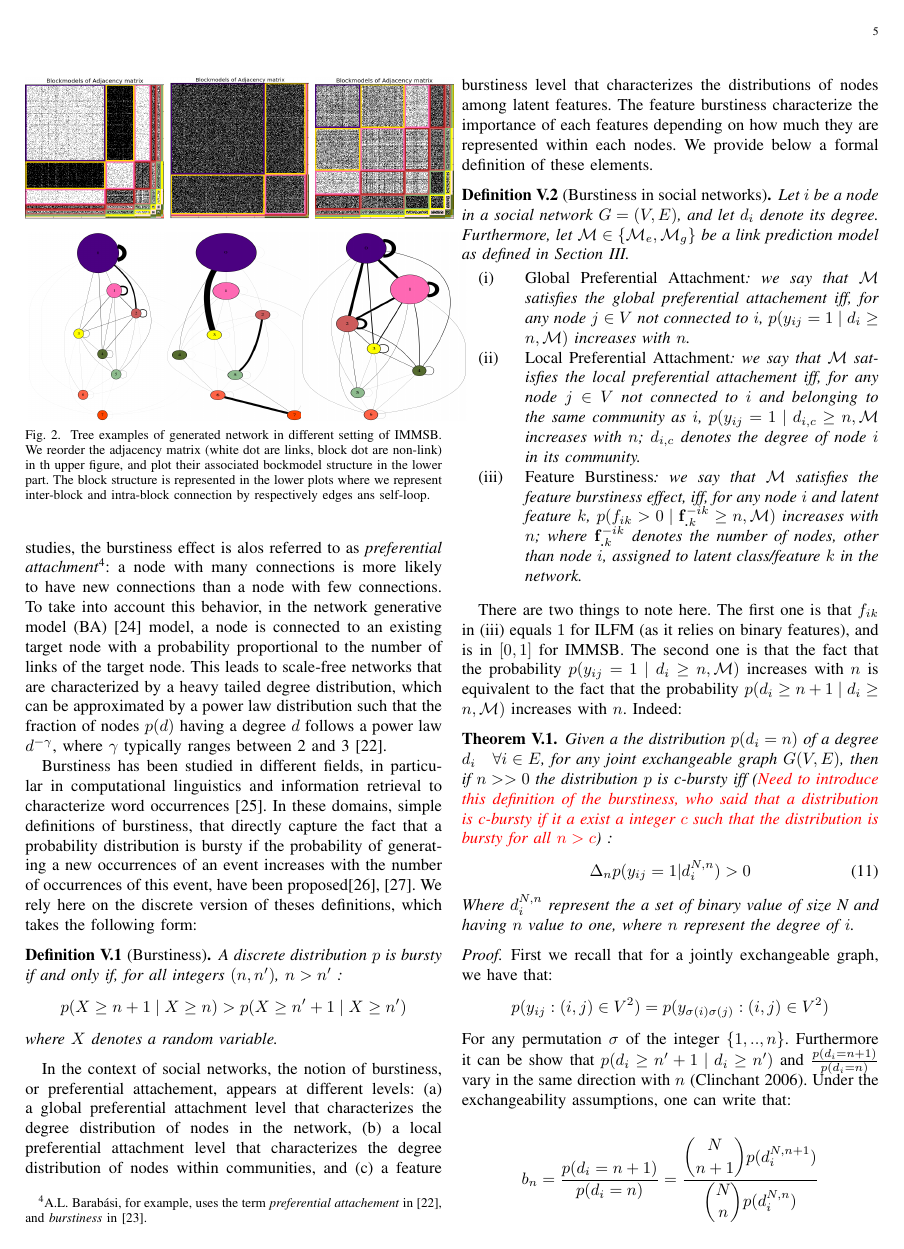
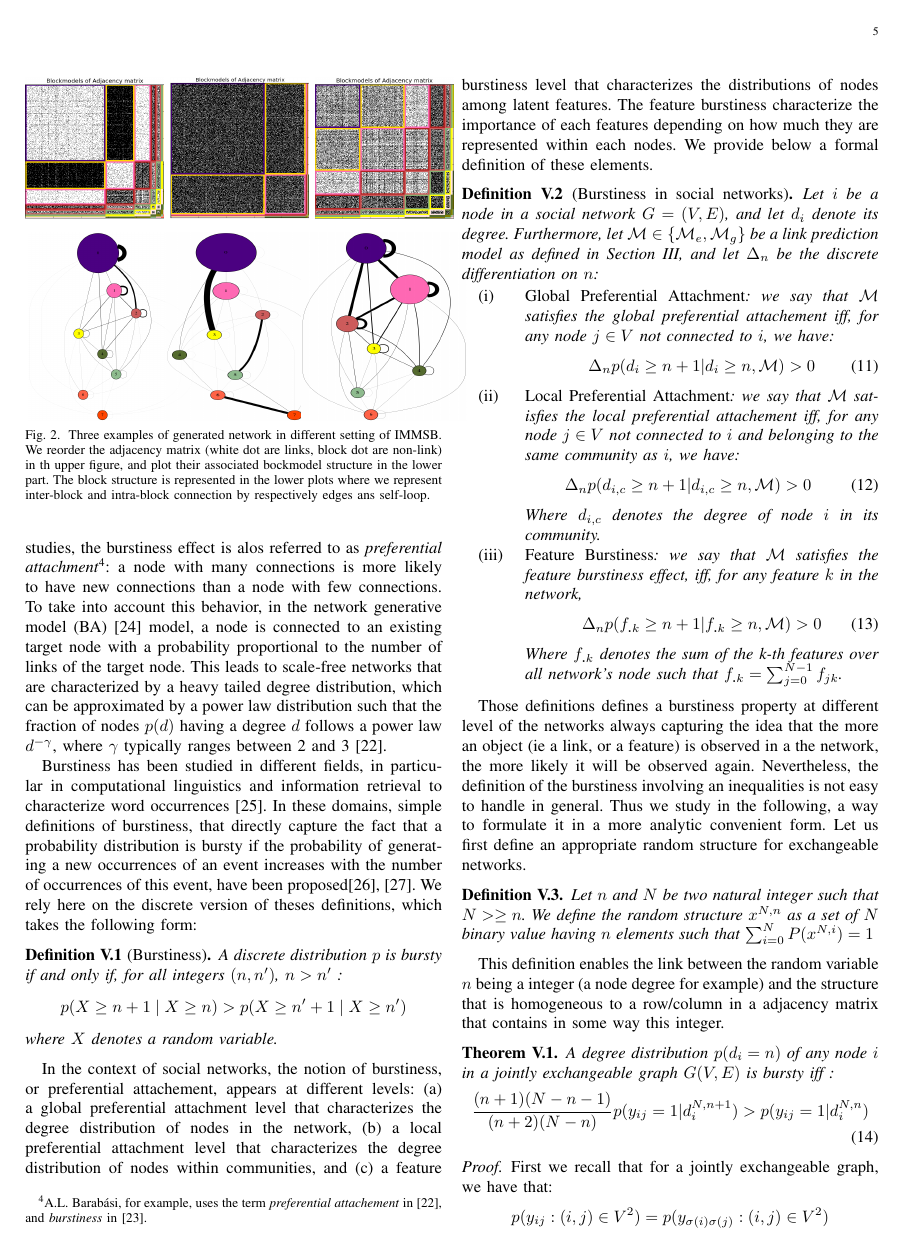
Before and after one commit to addulac/network, a LaTeX paper (main.tex, which reads burstiness.tex, homophily.tex): page 5 of 14. Compiled offline with pdfLaTeX; a missing font is replaced by an installed copy or a similar font; a LaTeX package or settings file that is missing is left out.

Commit message:
burst thm

```diff
--- a/burstiness.tex
+++ b/burstiness.tex
@@ -19,28 +19,41 @@ In the context of social networks, the notion of burstiness, or preferential att
 
 
 \begin{definition}[Burstiness in social networks]
-Let $i$ be a node in a social network $G=(V,E)$, and let $d_i$ denote its degree. Furthermore, let $\mathcal{M} \in \{\M_e, \M_g\}$ be a link prediction model as defined in Section~\ref{sec:models}.
+Let $i$ be a node in a social network $G=(V,E)$, and let $d_i$ denote its degree. Furthermore, let $\mathcal{M} \in \{\M_e, \M_g\}$ be a link prediction model as defined in Section~\ref{sec:models}, and let $\Delta_n$ be the discrete differentiation on $n$:
 \begin{description}
- \item[(i)] \emph{Global Preferential Attachment}: we say that $\mathcal{M}$ satisfies the global preferential attachement iff, for any node $j \in V$ not connected to $i$, $\pr(y_{ij}=1 \mid d_i \ge n, \M)$ increases with $n$.
- \item[(ii)] \emph{Local Preferential Attachment}: we say that $\mathcal{M}$ satisfies the local preferential attachement iff, for any node $j \in V$ not connected to $i$ and belonging to the same community as $i$, $\pr(y_{ij}=1 \mid d_{i,c} \ge n, \M$ increases with $n$; $d_{i,c}$ denotes the degree of node $i$ in its community.
-  \item[(iii)] \emph{Feature Burstiness}: we say that $\mathcal{M}$ satisfies the feature burstiness effect, iff, for any node $i$ and latent feature $k$, $\pr(f_{ik} > 0 \mid \mat{f}_{\bm{.}k}^{-ik} \ge n, \M)$ increases with $n$; where $\mat{f}_{\bm{.}k}^{-ik}$ denotes the number of nodes, other than node $i$, assigned to latent class/feature $k$ in the network.
+\item[(i)] \emph{Global Preferential Attachment}: we say that $\mathcal{M}$ satisfies the global preferential attachement iff, for any node $j \in V$ not connected to $i$, we have:
+ \begin{equation}
+ \Delta_n \pr(d_i \geq n+1 | d_i \geq n,  \M) > 0
+ \end{equation}
+\item[(ii)] \emph{Local Preferential Attachment}: we say that $\mathcal{M}$ satisfies the local preferential attachement iff, for any node $j \in V$ not connected to $i$ and belonging to the same community as $i$, we have:
+  \begin{equation}
+ \Delta_n \pr(d_{i,c} \geq n+1 | d_{i,c} \geq n,  \M) > 0
+ \end{equation}
+  Where $d_{i,c}$ denotes the degree of node $i$ in its community.
+\item[(iii)] \emph{Feature Burstiness}: we say that $\mathcal{M}$ satisfies the feature burstiness effect, iff, for any feature $k$ in the network,
+  \begin{equation}
+	\Delta_n \pr(f_{\bm{.}k} \geq n+1 | f_{\bm{.}k} \geq n,  \M) > 0
+  \end{equation}
+   Where $f_{\bm{.}k}$ denotes the sum of the k-th features over all network's node such that $f_{\bm{.}k} = \sum_{j=0}^{N-1} f_{jk}$.
 \end{description}
 \label{def:burst-soc-net}
 \end{definition}
 %
-There are two things to note here. The first one is that $f_{ik}$ in (iii) equals $1$ for ILFM (as it relies on binary features), and is in $[0,1]$ for IMMSB. The second one is that the fact that the probability $\pr(y_{ij}=1 \mid d_i \ge n, \M)$ increases with $n$ is equivalent to the fact that the probability $\pr(d_{i} \ge n+1 \mid d_i \ge n, \M)$ increases with $n$. Indeed:
+Those definitions defines a burstiness property at different level of the networks always capturing the idea that the more an object (ie a link, or a feature) is observed in a the network, the more likely it will be observed again. Nevertheless, the definition of the burstiness involving an inequalities is not easy to handle in general. Thus we study in the following, a way to formulate it in a more analytic convenient form. Let us first define an appropriate random structure for exchangeable networks.
 
+\begin{definition}
+	Let $n$ and $N$ be two natural integer such that $N>\geq n$. We define the random structure $x^{N,n}$ as a set of $N$ binary value having $n$ elements such that $\sum_{i=0}^N P(x^{N,i}) = 1$
+	\label{def:rd_struct}
+\end{definition}
 
+This definition enables the link between the random variable $n$ being a integer (a node degree for example) and the structure that is homogeneous to a row/column in a adjacency matrix that contains in some way this integer.
 
+\begin{theorem} \label{th:burst_exch}
+	 A degree distribution $p(d_i=n)$ of any node $i$ in a jointly exchangeable graph $G(V,E)$ is bursty iff :
+	\begin{equation}
+	 \frac{(n+1)(N-n-1)}{(n+2)(N-n)}\p(y_{ij}=1 | d_i^{N,n+1})  > \p(y_{ij}=1 | d_i^{N,n})
+	\end{equation}
 
-
-
-\begin{theorem}
-	 Given a the distribution $p(d_i=n)$  of a degree $d_i \quad \forall i \in E$, for any joint exchangeable graph $G(V,E)$, then if $n >> 0$ the distribution $p$ is c-bursty iff (\textcolor{red}{Need to introduce this definition of the burstiness, who said that a distribution is c-bursty if it a exist a integer $c$ such that the distribution is bursty for all $n > c$}) :
-	\begin{align}
-	  \Delta_n \p(y_{ij}=1 | d_i^{N,n}) > 0
-	\end{align}
-	Where $d_i^{N,n}$ represent the a set of binary value of size N and having $n$ value to one, where $n$ represent the degree of $i$.
 \end{theorem}
 
 \begin{proof}
--- a/homophily.tex
+++ b/homophily.tex
@@ -94,7 +94,7 @@ In figure \ref{fig:gen_blocks}, we show a clustering result form IMMSB based on
 	\minipage{0.16\textwidth}
 	\includegraphics[width=3.5cm, height=4cm]{img/M_g_regular/graph_dot}
 	\endminipage
-	\caption{Tree examples of generated network in different setting of IMMSB. We reorder the adjacency matrix (white dot are links, block dot are non-link) in th upper figure, and plot their associated bockmodel structure in the lower part. The block structure is represented in the lower plots where we represent inter-block and intra-block connection by respectively edges ans self-loop.  }
+	\caption{Three examples of generated network in different setting of IMMSB. We reorder the adjacency matrix (white dot are links, block dot are non-link) in th upper figure, and plot their associated bockmodel structure in the lower part. The block structure is represented in the lower plots where we represent inter-block and intra-block connection by respectively edges ans self-loop.  }
 	\label{fig:gen_blocks}
 \end{figure}
 
--- a/main.tex
+++ b/main.tex
@@ -55,6 +55,7 @@ Prediction in Social Networks ?}
 \newtheorem{definition}{Definition}[section]
 \newtheorem{proposition}{Proposition}[section]
 \newtheorem{theorem}{Theorem}[section]
+\newtheorem{corollary}{Corollary}[section]
 
 \begin{document}
 
```
Also changed, not shown: burstiness.tex (58 more changed lines).
